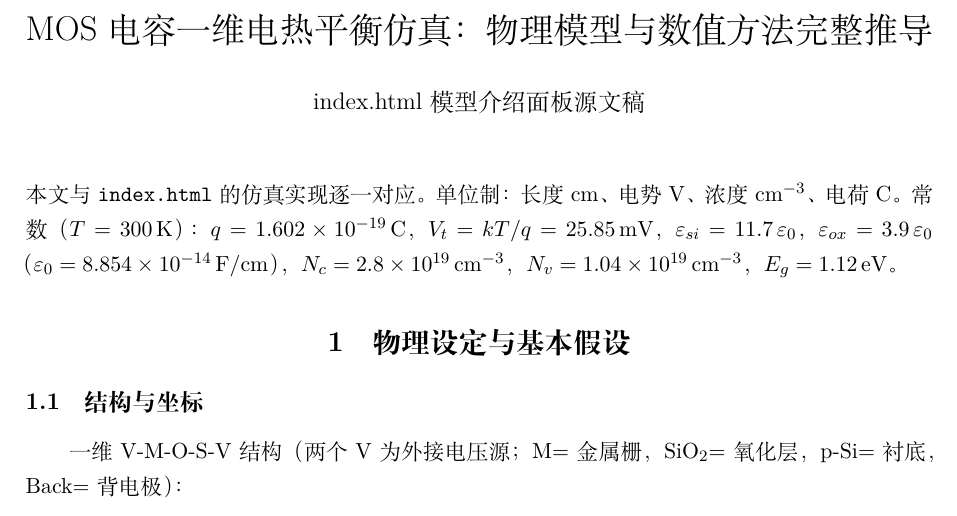
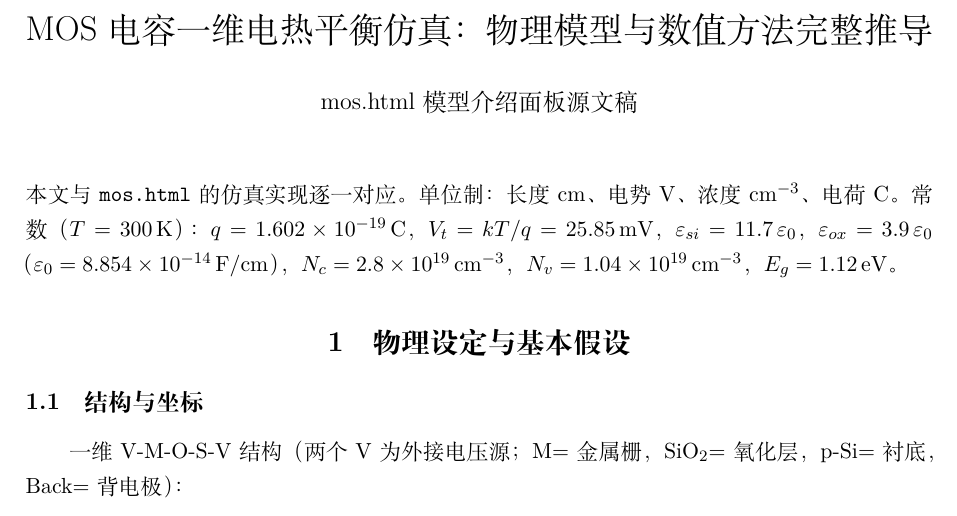
Before and after one commit to Kulinkovich-1234/PN-MOS-knot, a LaTeX document (model-doc-mos.tex): part of page 1 of 9, cut so that both start at the same text. Compiled offline with XeLaTeX.

Commit message:
Minor changes

```diff
--- a/model-doc-mos.tex
+++ b/model-doc-mos.tex
@@ -18,19 +18,19 @@
 %      会话连续编号的 MJX- 前缀；增量批次已用 MJXT-（显示约定增补，7 条）、MJXTB-（多晶硅栅节，11 条），
 %      下一批请用 MJXTC-，之后依字母顺延。
 %      把新 SVG 字符串中的 'MJX-' 全部替换为该批前缀后再注入。
-%   5. 删除临时工作区。项目目录只保留 index.html 与 model-doc.tex。
+%   5. 删除临时工作区。项目目录只保留 mos.html 与 model-doc-mos.tex。
 % ============================================================================
 \documentclass[11pt]{ctexart}
 \usepackage{amsmath,amssymb}
 \usepackage{geometry}
 \geometry{a4paper,margin=2.5cm}
 \title{MOS 电容一维电热平衡仿真：物理模型与数值方法完整推导}
-\author{index.html 模型介绍面板源文稿}
+\author{mos.html 模型介绍面板源文稿}
 \date{}
 \begin{document}
 \maketitle
 
-\noindent 本文与 \texttt{index.html} 的仿真实现逐一对应。单位制：长度 cm、电势 V、浓度 cm$^{-3}$、电荷 C。
+\noindent 本文与 \texttt{mos.html} 的仿真实现逐一对应。单位制：长度 cm、电势 V、浓度 cm$^{-3}$、电荷 C。
 常数（$T=300\,\mathrm{K}$）：
 % [eq:constQ] [inline] [section:二、平衡载流子统计]
 \(q=1.602\times10^{-19}\,\mathrm{C}\)，
```
Also changed, not shown: README.md (added), screenshots/mos.png (added), screenshots/pn.png (added), model-doc-mos.tex (4 more changed lines), 1 other file.
